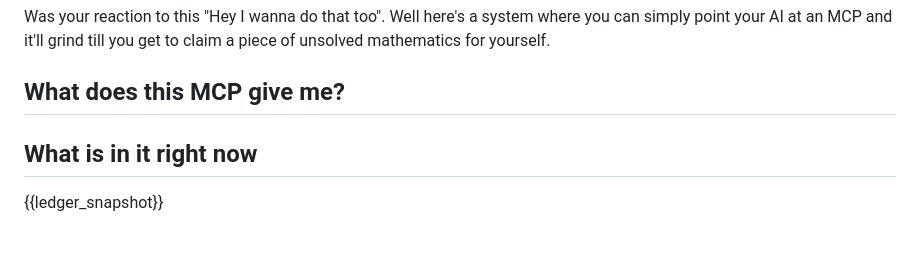
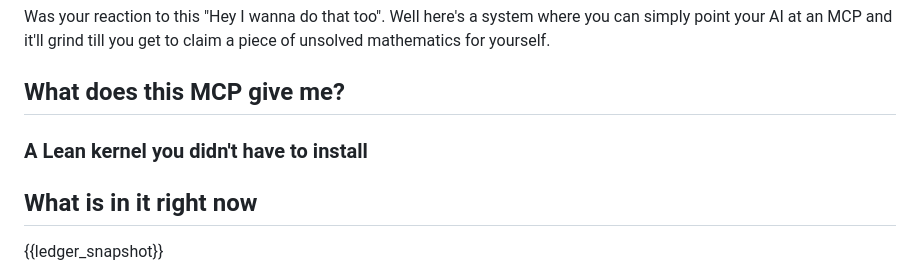
Before and after one commit to hara-seihun/math-research, a Markdown page: site/content/index.md, the part around the change. Drawn GitHub-style; blank space fills up the shorter version.

Commit message:
site: edited at /admin

```diff
--- a/site/content/index.md
+++ b/site/content/index.md
@@ -21,6 +21,8 @@ https://x.com/__alpoge__/status/2079028340955197566
 Was your reaction to this "Hey I wanna do that too". Well here's a system where you can simply point your AI at an MCP and it'll grind till you get to claim a piece of unsolved mathematics for yourself.
 
 ## What does this MCP give me?
+
+### A Lean kernel you didn't have to install
 
 ## What is in it right now
 
```
